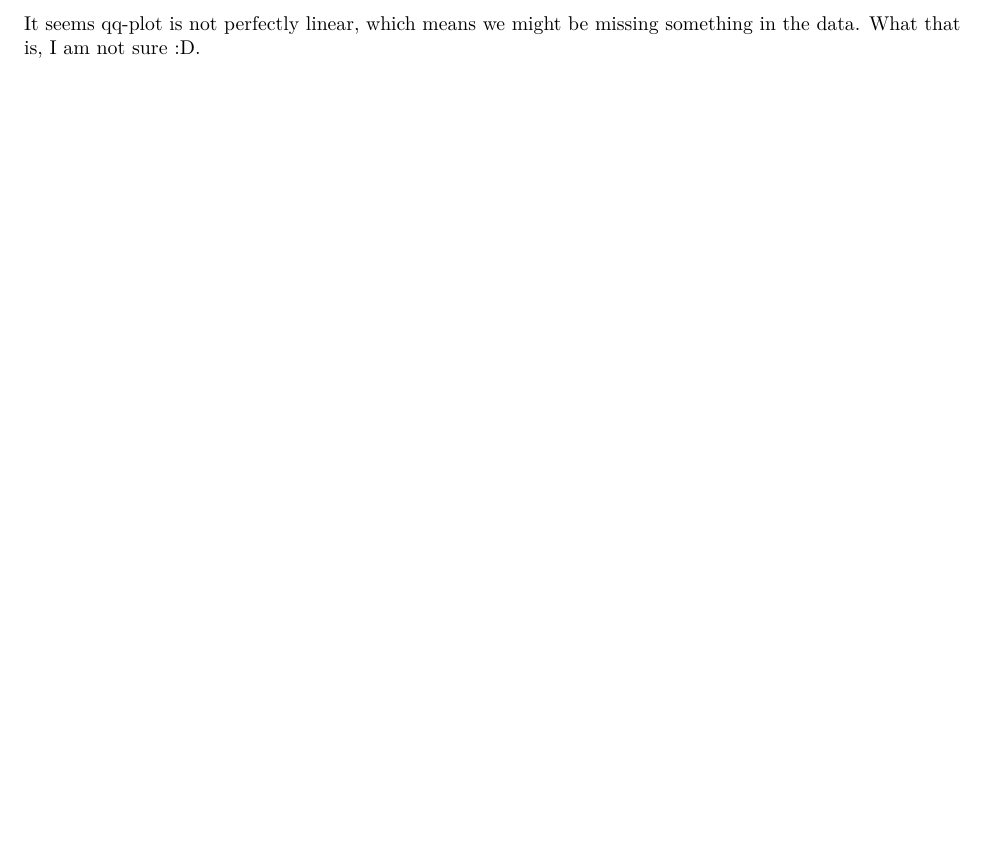
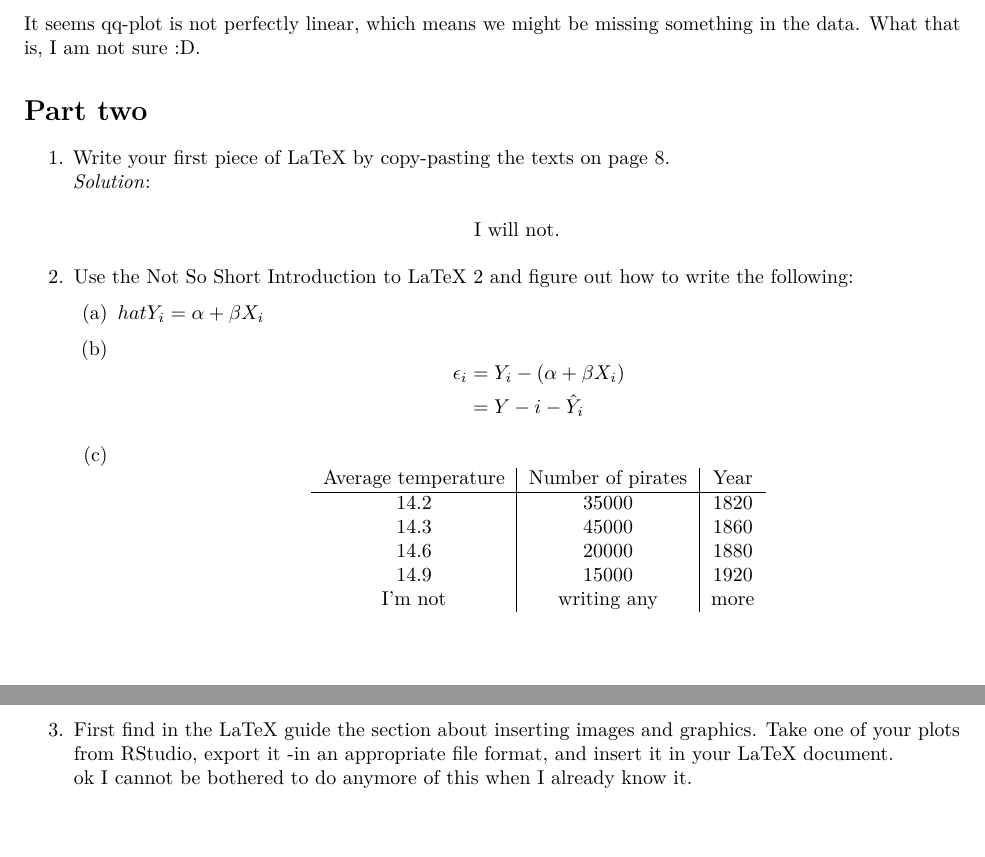
Before and after one commit to TheColorman/ITU, an R Markdown document (FIYEP/3/solutions.Rmd): part of page 5 of 5 before the commit and two parts of pages 5 and 6 of 6 after it, the two joined at a grey line, cut so that both start at the same text, the shorter picture padded with empty space. Rendered offline with R 4.5, knitr and Pandoc, then LaTeX, with nearby package versions; some code elsewhere in the file could not run offline.

Commit message:
✨ Finished FIYEP Week 03 Exercises

````diff
--- a/FIYEP/3/solutions.Rmd
+++ b/FIYEP/3/solutions.Rmd
@@ -124,9 +135,44 @@ ggplot(fly_data, aes(x = log10(Area), y = Species)) +
   theme_bw()
 
 ```
+
 As we can see, there is a very clear correlation between area and number of butterfly species. We can go further and analyse the qq-plot:
+
 ```{r}
 ggplot(fly_data, aes(sample = Species)) +
   stat_qq() + stat_qq_line()
 ```
+
 It seems qq-plot is not perfectly linear, which means we might be missing something in the data. What that is, I am not sure :D.
+
+# Part two
+
+1.  Write your first piece of LaTeX by copy-pasting the texts on page 8.\
+    *Solution*:\
+    $$
+    \text{I will not.}
+    $$
+
+2.  Use the Not So Short Introduction to LaTeX 2 and figure out how to write the following:
+
+    (a) $hat{Y}_i=\alpha+\beta X_i$
+
+    (b) $$
+          \begin{aligned}
+            \epsilon_i&=Y_i-(\alpha+\beta X_i) \\
+            &=Y-i-\hat{Y}_i
+          \end{aligned}
+        $$
+    (c) $$
+          \begin{tabular}{c | c | c}
+            Average temperature & Number of pirates & Year \\
+            \hline
+            14.2 & 35000 & 1820 \\
+            14.3 & 45000 & 1860 \\
+            14.6 & 20000 & 1880 \\
+            14.9 & 15000 & 1920 \\
+            I'm not & writing any & more
+          \end{tabular}
+        $$
+3.  First find in the LaTeX guide the section about inserting images and graphics. Take one of your plots from RStudio, export it -in an appropriate file format, and insert it in your LaTeX document.
+ok I cannot be bothered to do anymore of this when I already know it.
````
Also changed, not shown: APSTA/3/.RData, FIYEP/3/solutions.pdf, FIYEP/3/solutions.Rmd (31 more changed lines), 1 other file.
